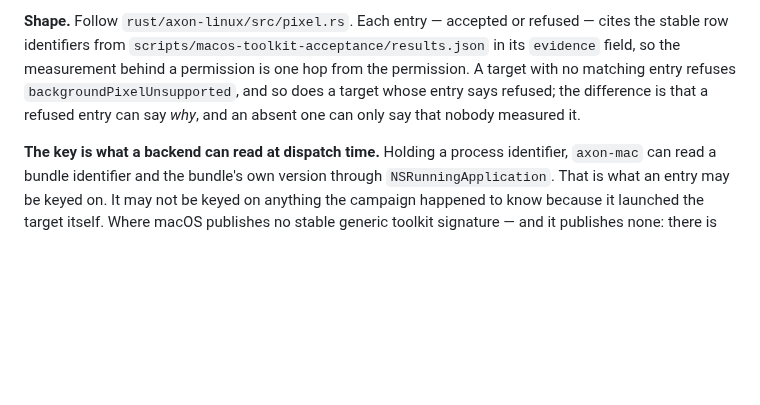
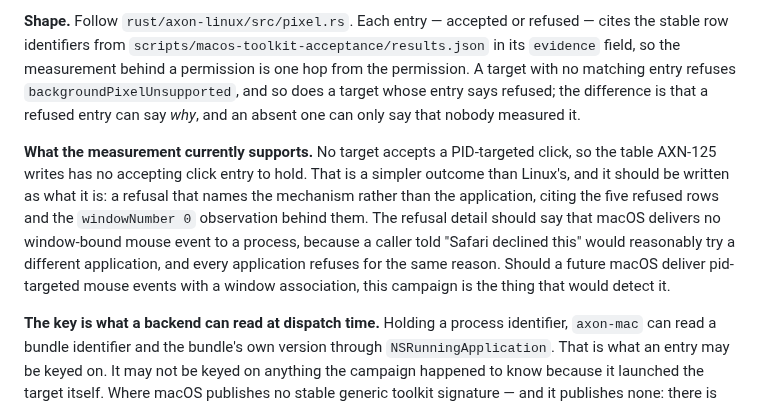
Before and after one commit to bleugreen/axon, a Markdown page: scripts/macos-toolkit-acceptance/README.md, the part around one of its changes. Drawn GitHub-style; blank space fills up the shorter version.

Commit message:
[Build] Record what the campaign measured and what it decides for AXN-125

```diff
--- a/scripts/macos-toolkit-acceptance/README.md
+++ b/scripts/macos-toolkit-acceptance/README.md
@@ -194,6 +268,15 @@ measurement behind a permission is one hop from the permission. A target with no
 refuses `backgroundPixelUnsupported`, and so does a target whose entry says refused; the difference
 is that a refused entry can say *why*, and an absent one can only say that nobody measured it.
 
+**What the measurement currently supports.** No target accepts a PID-targeted click, so the table
+AXN-125 writes has no accepting click entry to hold. That is a simpler outcome than Linux's, and it
+should be written as what it is: a refusal that names the mechanism rather than the application,
+citing the five refused rows and the `windowNumber 0` observation behind them. The refusal detail
+should say that macOS delivers no window-bound mouse event to a process, because a caller told
+"Safari declined this" would reasonably try a different application, and every application refuses
+for the same reason. Should a future macOS deliver pid-targeted mouse events with a window
+association, this campaign is the thing that would detect it.
+
 **The key is what a backend can read at dispatch time.** Holding a process identifier, `axon-mac`
 can read a bundle identifier and the bundle's own version through `NSRunningApplication`. That is
 what an entry may be keyed on. It may not be keyed on anything the campaign happened to know because
```
Also changed, not shown: other parts of scripts/macos-toolkit-acceptance/README.md (+74 -0 lines).
